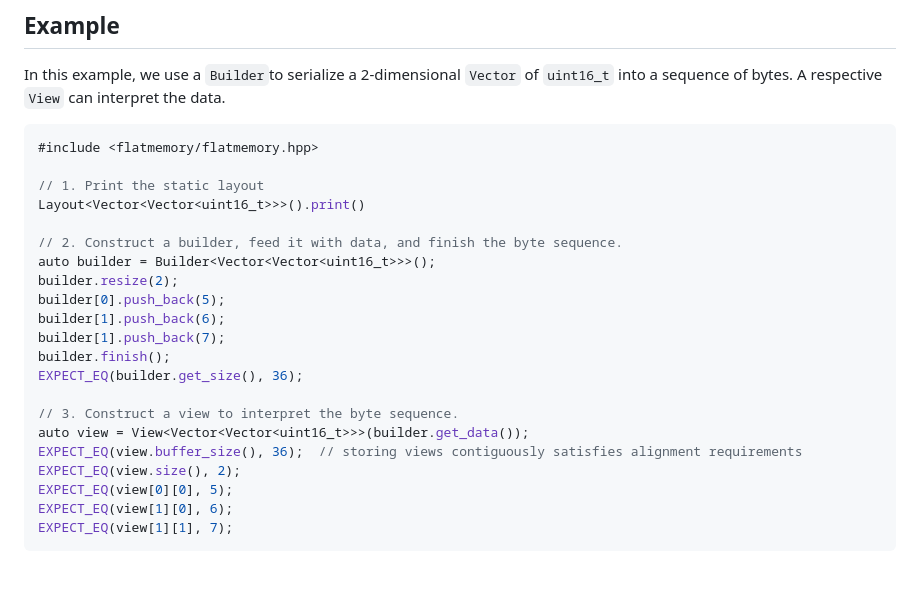
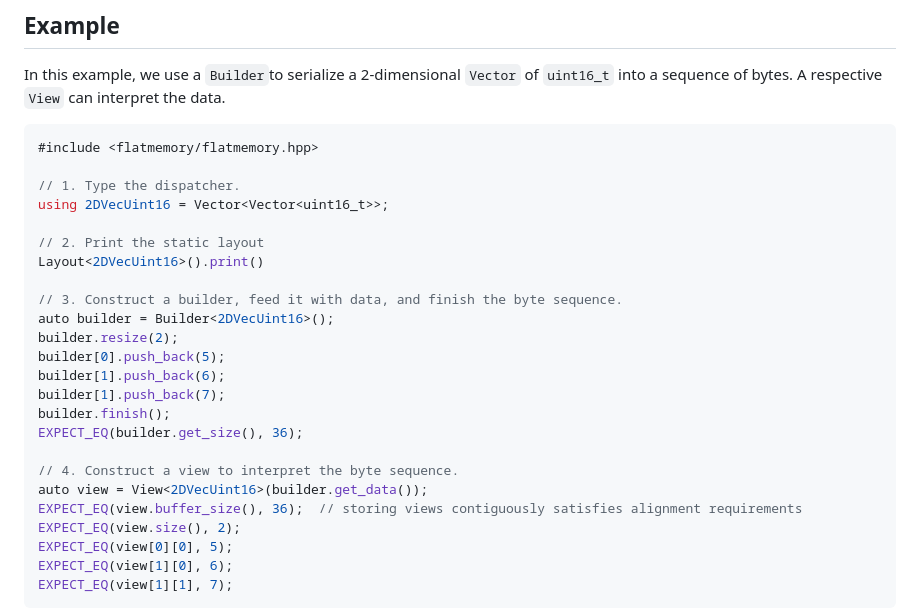
Before and after one commit to drexlerd/flatmemory, a Markdown page: README.md, the part around the change. Drawn GitHub-style; blank space fills up the shorter version.

````diff
--- a/README.md
+++ b/README.md
@@ -28,11 +28,14 @@ In this example, we use a `Builder`to serialize a 2-dimensional `Vector` of `uin
 ```cpp
 #include <flatmemory/flatmemory.hpp>
 
-// 1. Print the static layout
-Layout<Vector<Vector<uint16_t>>>().print()
+// 1. Type the dispatcher.
+using 2DVecUint16 = Vector<Vector<uint16_t>>;
 
-// 2. Construct a builder, feed it with data, and finish the byte sequence.
-auto builder = Builder<Vector<Vector<uint16_t>>>();
+// 2. Print the static layout
+Layout<2DVecUint16>().print()
+
+// 3. Construct a builder, feed it with data, and finish the byte sequence.
+auto builder = Builder<2DVecUint16>();
 builder.resize(2);
 builder[0].push_back(5);
 builder[1].push_back(6);
@@ -40,8 +43,8 @@ builder[1].push_back(7);
 builder.finish();
 EXPECT_EQ(builder.get_size(), 36);
 
-// 3. Construct a view to interpret the byte sequence.
-auto view = View<Vector<Vector<uint16_t>>>(builder.get_data());
+// 4. Construct a view to interpret the byte sequence.
+auto view = View<2DVecUint16>(builder.get_data());
 EXPECT_EQ(view.buffer_size(), 36);  // storing views contiguously satisfies alignment requirements
 EXPECT_EQ(view.size(), 2);
 EXPECT_EQ(view[0][0], 5);
````
